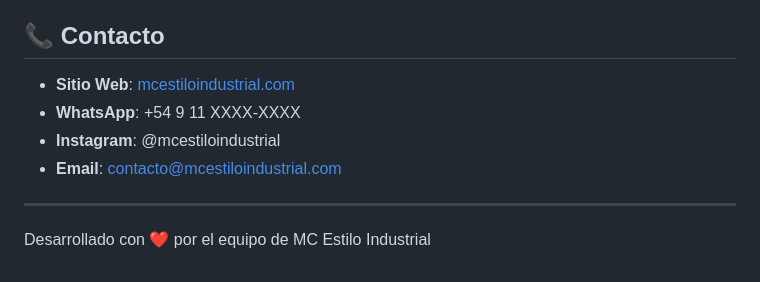
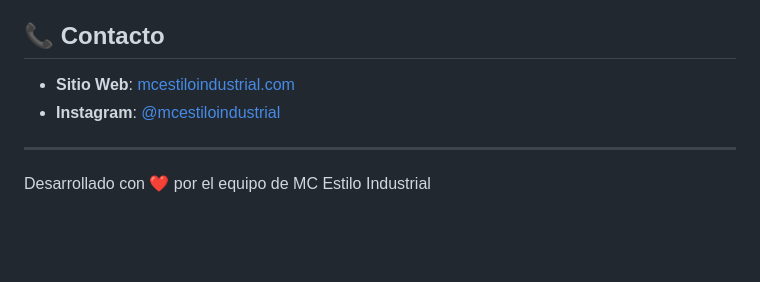
Before and after one commit to lipicero/MCEstiloIndustrial, a Markdown page: frontend/README.md, the part around the change. Rendered like a GitHub page; blank space fills up the shorter version.

Commit message:
Refactor: Actualizar enlaces de contacto en README.md; corregir URL del sitio web y añadir enlace a Instagram.

```diff
--- a/frontend/README.md
+++ b/frontend/README.md
@@ -169,10 +169,8 @@ Copyright © 2025 MC Estilo Industrial. Todos los derechos reservados.
 
 ## 📞 Contacto
 
-- **Sitio Web**: [mcestiloindustrial.com](https://mcestiloindustrial.com)
-- **WhatsApp**: +54 9 11 XXXX-XXXX
-- **Instagram**: @mcestiloindustrial
-- **Email**: contacto@mcestiloindustrial.com
+- **Sitio Web**: [mcestiloindustrial.com](https://mcestiloindustrial.vercel.app)
+- **Instagram**: [@mcestiloindustrial](https://www.instagram.com/mc_estilo.industrial)
 
 ---
 
```
